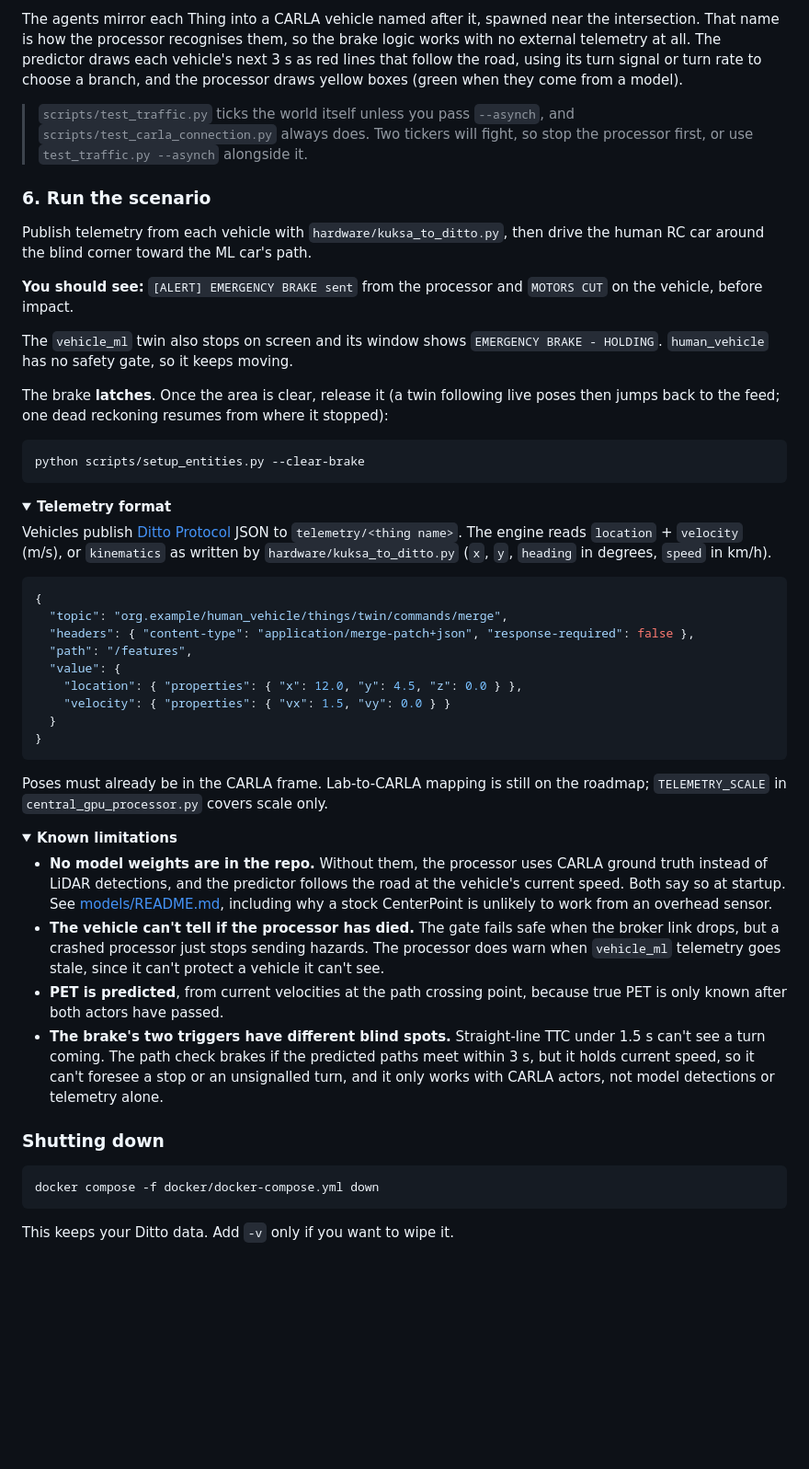
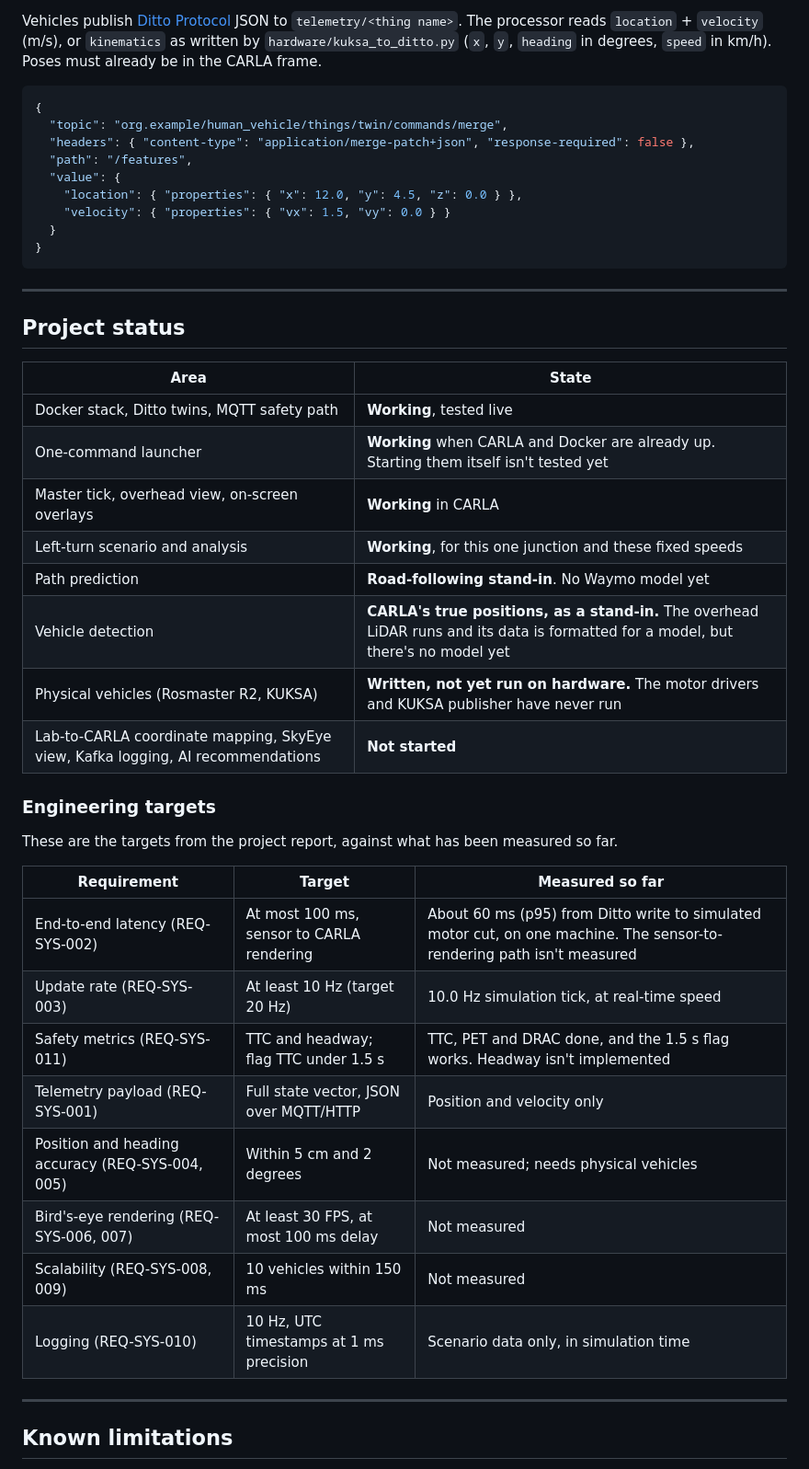
Before and after one commit to JaceMonforton/Intersection-Digital-Twin-2027, a Markdown page: README.md, the part around one of its changes. Shown at 92% size. Rendered like a GitHub page; folded sections open; blank space fills up the shorter version.

````diff
--- a/README.md
+++ b/README.md
@@ -239,25 +235,4 @@ python scripts/waymo_predictor_node.py
-The agents mirror each Thing into a CARLA vehicle named after it, spawned near the intersection. That name is how the processor recognises them, so the brake logic works with no external telemetry at all. The predictor draws each vehicle's next 3 s as red lines that follow the road, using its turn signal or turn rate to choose a branch, and the processor draws yellow boxes (green when they come from a model).
-
-> `scripts/test_traffic.py` ticks the world itself unless you pass `--asynch`, and `scripts/test_carla_connection.py` always does. Two tickers will fight, so stop the processor first, or use `test_traffic.py --asynch` alongside it.
-
-### 6. Run the scenario
-
-Publish telemetry from each vehicle with `hardware/kuksa_to_ditto.py`, then drive the human RC car around the blind corner toward the ML car's path.
-
-**You should see:** `[ALERT] EMERGENCY BRAKE sent` from the processor and `MOTORS CUT` on the vehicle, before impact.
-
-The `vehicle_ml` twin also stops on screen and its window shows `EMERGENCY BRAKE - HOLDING`. `human_vehicle` has no safety gate, so it keeps moving.
-
-The brake **latches**. Once the area is clear, release it (a twin following live poses then jumps back to the feed; one dead reckoning resumes from where it stopped):
-
-```powershell
-python scripts/setup_entities.py --clear-brake
-```
-
-<details>
-<summary><b>Telemetry format</b></summary>
-
-Vehicles publish [Ditto Protocol](https://eclipse.dev/ditto/protocol-overview.html) JSON to `telemetry/<thing name>`. The engine reads `location` + `velocity` (m/s), or `kinematics` as written by `hardware/kuksa_to_ditto.py` (`x`, `y`, `heading` in degrees, `speed` in km/h).
+Vehicles publish [Ditto Protocol](https://eclipse.dev/ditto/protocol-overview.html) JSON to `telemetry/<thing name>`. The processor reads `location` + `velocity` (m/s), or `kinematics` as written by `hardware/kuksa_to_ditto.py` (`x`, `y`, `heading` in degrees, `speed` in km/h). Poses must already be in the CARLA frame.
 
 ```json
 {
@@ -271,24 +246,39 @@ Vehicles publish [Ditto Protocol](https://eclipse.dev/ditto/protocol-overview.ht
 }
 ```
 
-Poses must already be in the CARLA frame. Lab-to-CARLA mapping is still on the roadmap; `TELEMETRY_SCALE` in `central_gpu_processor.py` covers scale only.
-
 </details>
 
-<details>
-<summary><b>Known limitations</b></summary>
+---
 
-- **No model weights are in the repo.** Without them, the processor uses CARLA ground truth instead of LiDAR detections, and the predictor follows the road at the vehicle's current speed. Both say so at startup. See [models/README.md](models/README.md), including why a stock CenterPoint is unlikely to work from an overhead sensor.
-- **The vehicle can't tell if the processor has died.** The gate fails safe when the broker link drops, but a crashed processor just stops sending hazards. The processor does warn when `vehicle_ml` telemetry goes stale, since it can't protect a vehicle it can't see.
-- **PET is predicted**, from current velocities at the path crossing point, because true PET is only known after both actors have passed.
-- **The brake's two triggers have different blind spots.** Straight-line TTC under 1.5 s can't see a turn coming. The path check brakes if the predicted paths meet within 3 s, but it holds current speed, so it can't foresee a stop or an unsignalled turn, and it only works with CARLA actors, not model detections or telemetry alone.
+## Project status
 
-</details>
+| Area | State |
+| ---- | ----- |
+| Docker stack, Ditto twins, MQTT safety path | **Working**, tested live |
+| One-command launcher | **Working** when CARLA and Docker are already up. Starting them itself isn't tested yet |
+| Master tick, overhead view, on-screen overlays | **Working** in CARLA |
+| Left-turn scenario and analysis | **Working**, for this one junction and these fixed speeds |
+| Path prediction | **Road-following stand-in**. No Waymo model yet |
+| Vehicle detection | **CARLA's true positions, as a stand-in.** The overhead LiDAR runs and its data is formatted for a model, but there's no model yet |
+| Physical vehicles (Rosmaster R2, KUKSA) | **Written, not yet run on hardware.** The motor drivers and KUKSA publisher have never run |
+| Lab-to-CARLA coordinate mapping, SkyEye view, Kafka logging, AI recommendations | **Not started** |
 
-### Shutting down
+### Engineering targets
 
-```powershell
-docker compose -f docker/docker-compose.yml down
-```
+These are the targets from the project report, against what has been measured so far.
 
-This keeps your Ditto data. Add `-v` only if you want to wipe it.
+| Requirement | Target | Measured so far |
+| ----------- | ------ | --------------- |
+| End-to-end latency (REQ-SYS-002) | At most 100 ms, sensor to CARLA rendering | About 60 ms (p95) from Ditto write to simulated motor cut, on one machine. The sensor-to-rendering path isn't measured |
+| Update rate (REQ-SYS-003) | At least 10 Hz (target 20 Hz) | 10.0 Hz simulation tick, at real-time speed |
+| Safety metrics (REQ-SYS-011) | TTC and headway; flag TTC under 1.5 s | TTC, PET and DRAC done, and the 1.5 s flag works. Headway isn't implemented |
+| Telemetry payload (REQ-SYS-001) | Full state vector, JSON over MQTT/HTTP | Position and velocity only |
+| Position and heading accuracy (REQ-SYS-004, 005) | Within 5 cm and 2 degrees | Not measured; needs physical vehicles |
+| Bird's-eye rendering (REQ-SYS-006, 007) | At least 30 FPS, at most 100 ms delay | Not measured |
+| Scalability (REQ-SYS-008, 009) | 10 vehicles within 150 ms | Not measured |
+| Logging (REQ-SYS-010) | 10 Hz, UTC timestamps at 1 ms precision | Scenario data only, in simulation time |
+
+---
+
+## Known limitations
+
````
Also changed, not shown: other parts of README.md (+221 -245 lines), docs/images/finishes_turn.jpg (added), docs/images/near_miss.jpg (added), docs/images/safe_turn.jpg (added), docs/images/unsafe_approach.jpg (added), 1 other file.
